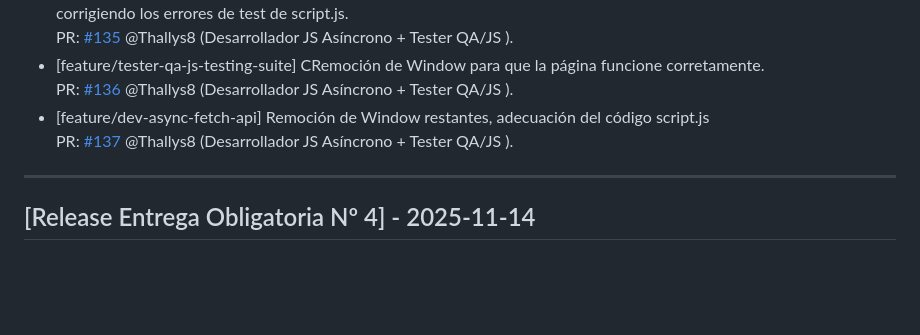
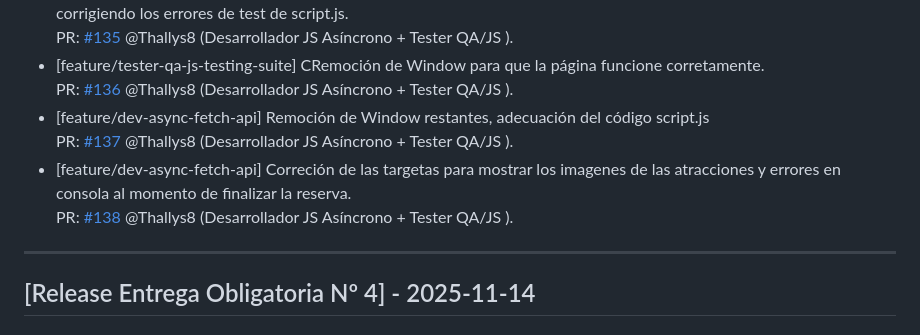
Before and after one commit to Thallys8/turismo-buenos-aires, a Markdown page: changelog.md, the part around the change. Rendered like a GitHub page; blank space fills up the shorter version.

```diff
--- a/changelog.md
+++ b/changelog.md
@@ -31,6 +31,9 @@ PR: [#135](https://github.com/Thallys8/turismo-buenos-aires/pull/135) @Thallys8
 PR: [#136](https://github.com/Thallys8/turismo-buenos-aires/pull/136) @Thallys8 (Desarrollador JS Asíncrono + Tester QA/JS ).
 - [feature/dev-async-fetch-api] Remoción de Window restantes, adecuación del código script.js
 PR: [#137](https://github.com/Thallys8/turismo-buenos-aires/pull/137) @Thallys8 (Desarrollador JS Asíncrono + Tester QA/JS ).
+- [feature/dev-async-fetch-api] Correción de las targetas para mostrar los imagenes de las atracciones y errores en consola al momento de finalizar la reserva.
+PR: [#138](https://github.com/Thallys8/turismo-buenos-aires/pull/138) @Thallys8 (Desarrollador JS Asíncrono + Tester QA/JS ).
+
 
 ---
 
```
